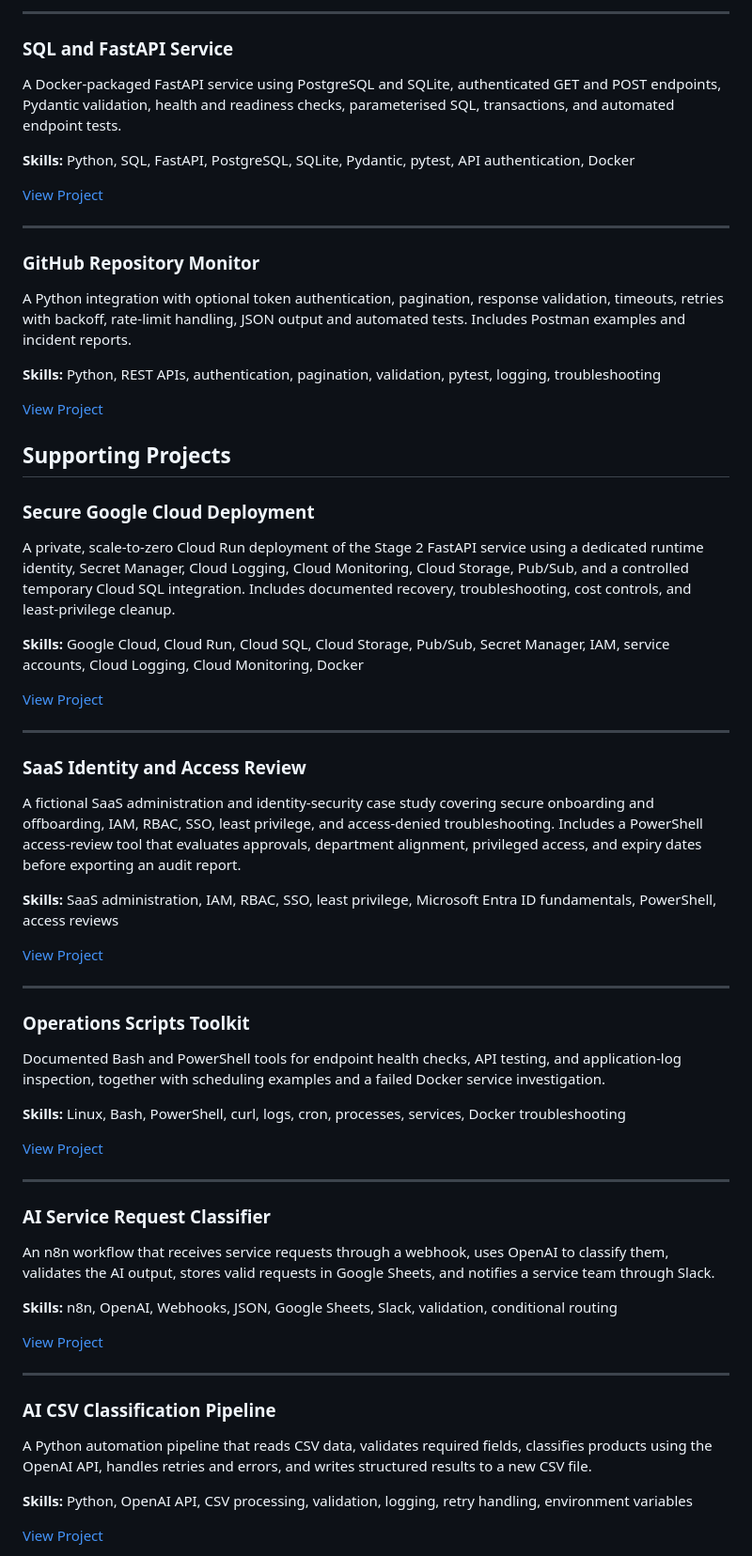
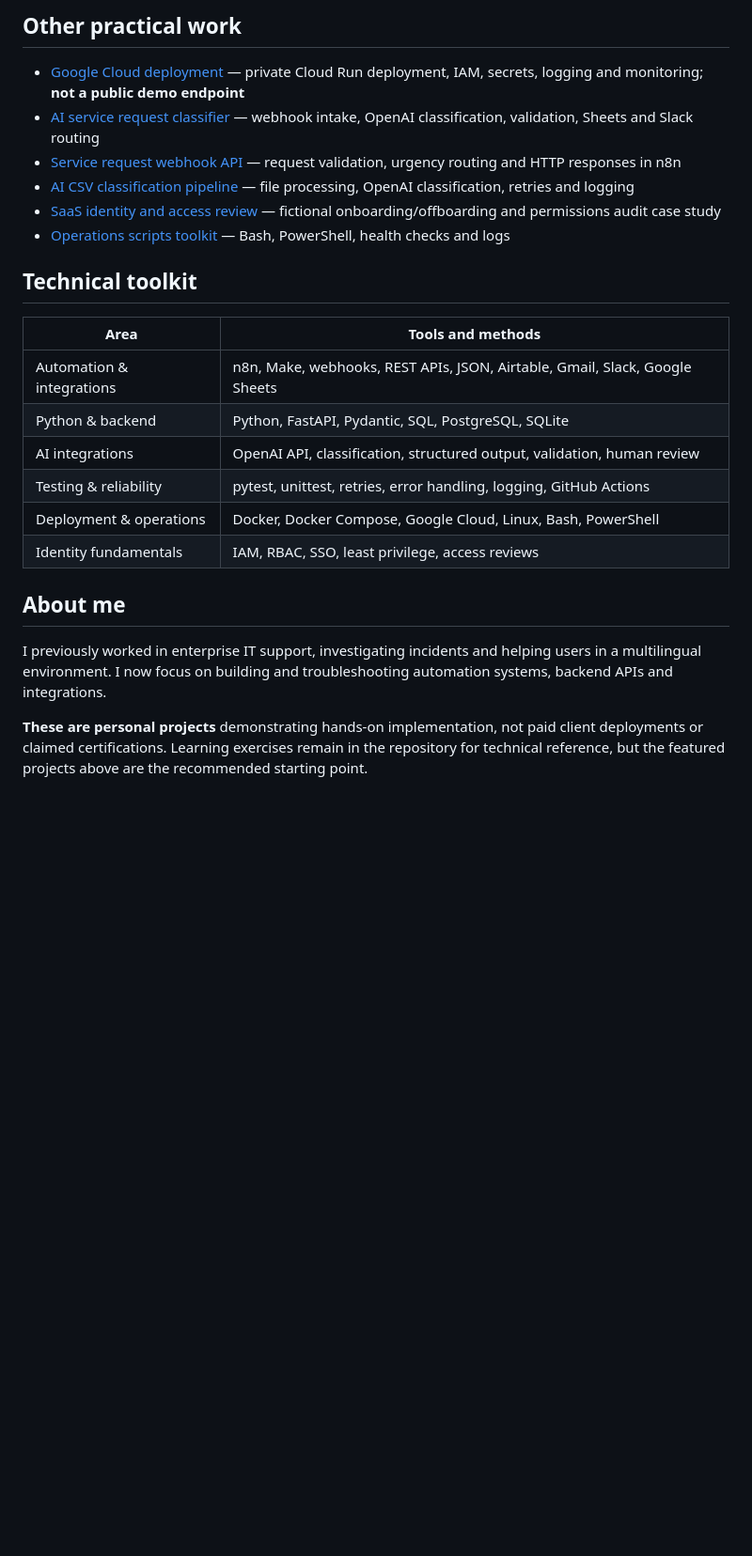
Before and after one commit to sousamaxfabio/automation-portfolio, a Markdown page: README.md, the part around one of its changes. Shown at 94% size. Drawn GitHub-style; blank space fills up the shorter version.

Commit message:
Present strongest automation projects first in recruiter-focused README

```diff
--- a/README.md
+++ b/README.md
@@ -49,71 +48,27 @@ An n8n-based invoice processing workflow with AI-powered information extraction,
 
----
+## Other practical work
 
-### SQL and FastAPI Service
+- [Google Cloud deployment](gcp-cloud-deployment/README.md) — private Cloud Run deployment, IAM, secrets, logging and monitoring; **not a public demo endpoint**
+- [AI service request classifier](day-14-ai-service-request-classifier/README.md) — webhook intake, OpenAI classification, validation, Sheets and Slack routing
+- [Service request webhook API](service-request-api/README.md) — request validation, urgency routing and HTTP responses in n8n
+- [AI CSV classification pipeline](python-automations/day-26-project3-part2/README.md) — file processing, OpenAI classification, retries and logging
+- [SaaS identity and access review](saas-identity-security/README.md) — fictional onboarding/offboarding and permissions audit case study
+- [Operations scripts toolkit](operations-scripts/README.md) — Bash, PowerShell, health checks and logs
 
-A Docker-packaged FastAPI service using PostgreSQL and SQLite, authenticated GET and POST endpoints, Pydantic validation, health and readiness checks, parameterised SQL, transactions, and automated endpoint tests.
+## Technical toolkit
 
-**Skills:** Python, SQL, FastAPI, PostgreSQL, SQLite, Pydantic, pytest, API authentication, Docker
+| Area | Tools and methods |
+| --- | --- |
+| Automation & integrations | n8n, Make, webhooks, REST APIs, JSON, Airtable, Gmail, Slack, Google Sheets |
+| Python & backend | Python, FastAPI, Pydantic, SQL, PostgreSQL, SQLite |
+| AI integrations | OpenAI API, classification, structured output, validation, human review |
+| Testing & reliability | pytest, unittest, retries, error handling, logging, GitHub Actions |
+| Deployment & operations | Docker, Docker Compose, Google Cloud, Linux, Bash, PowerShell |
+| Identity fundamentals | IAM, RBAC, SSO, least privilege, access reviews |
 
-[View Project](stage2-api-service/README.md)
+## About me
 
----
+I previously worked in enterprise IT support, investigating incidents and helping users in a multilingual environment. I now focus on building and troubleshooting automation systems, backend APIs and integrations.
 
-### GitHub Repository Monitor
+**These are personal projects** demonstrating hands-on implementation, not paid client deployments or claimed certifications. Learning exercises remain in the repository for technical reference, but the featured projects above are the recommended starting point.
 
-A Python integration with optional token authentication, pagination, response validation, timeouts, retries with backoff, rate-limit handling, JSON output and automated tests. Includes Postman examples and incident reports.
-
-**Skills:** Python, REST APIs, authentication, pagination, validation, pytest, logging, troubleshooting
-
-[View Project](python-automations/stage-1-professional-python/github-repository-monitor/README.md)
-
-## Supporting Projects
-
-### Secure Google Cloud Deployment
-
-A private, scale-to-zero Cloud Run deployment of the Stage 2 FastAPI service using a dedicated runtime identity, Secret Manager, Cloud Logging, Cloud Monitoring, Cloud Storage, Pub/Sub, and a controlled temporary Cloud SQL integration. Includes documented recovery, troubleshooting, cost controls, and least-privilege cleanup.
-
-**Skills:** Google Cloud, Cloud Run, Cloud SQL, Cloud Storage, Pub/Sub, Secret Manager, IAM, service accounts, Cloud Logging, Cloud Monitoring, Docker
-
-[View Project](gcp-cloud-deployment/README.md)
-
----
-
-### SaaS Identity and Access Review
-
-A fictional SaaS administration and identity-security case study covering secure onboarding and offboarding, IAM, RBAC, SSO, least privilege, and access-denied troubleshooting. Includes a PowerShell access-review tool that evaluates approvals, department alignment, privileged access, and expiry dates before exporting an audit report.
-
-**Skills:** SaaS administration, IAM, RBAC, SSO, least privilege, Microsoft Entra ID fundamentals, PowerShell, access reviews
-
-[View Project](saas-identity-security/README.md)
-
----
-
-### Operations Scripts Toolkit
-
-Documented Bash and PowerShell tools for endpoint health checks, API testing, and application-log inspection, together with scheduling examples and a failed Docker service investigation.
-
-**Skills:** Linux, Bash, PowerShell, curl, logs, cron, processes, services, Docker troubleshooting
-
-[View Project](operations-scripts/README.md)
-
----
-
-### AI Service Request Classifier
-
-An n8n workflow that receives service requests through a webhook, uses OpenAI to classify them, validates the AI output, stores valid requests in Google Sheets, and notifies a service team through Slack.
-
-**Skills:** n8n, OpenAI, Webhooks, JSON, Google Sheets, Slack, validation, conditional routing
-
-[View Project](day-14-ai-service-request-classifier/README.md)
-
----
-
-### AI CSV Classification Pipeline
-
-A Python automation pipeline that reads CSV data, validates required fields, classifies products using the OpenAI API, handles retries and errors, and writes structured results to a new CSV file.
-
-**Skills:** Python, OpenAI API, CSV processing, validation, logging, retry handling, environment variables
-
-[View Project](python-automations/day-26-project3-part2/README.md)
-
```
Also changed, not shown: other parts of README.md (+25 -87 lines).
